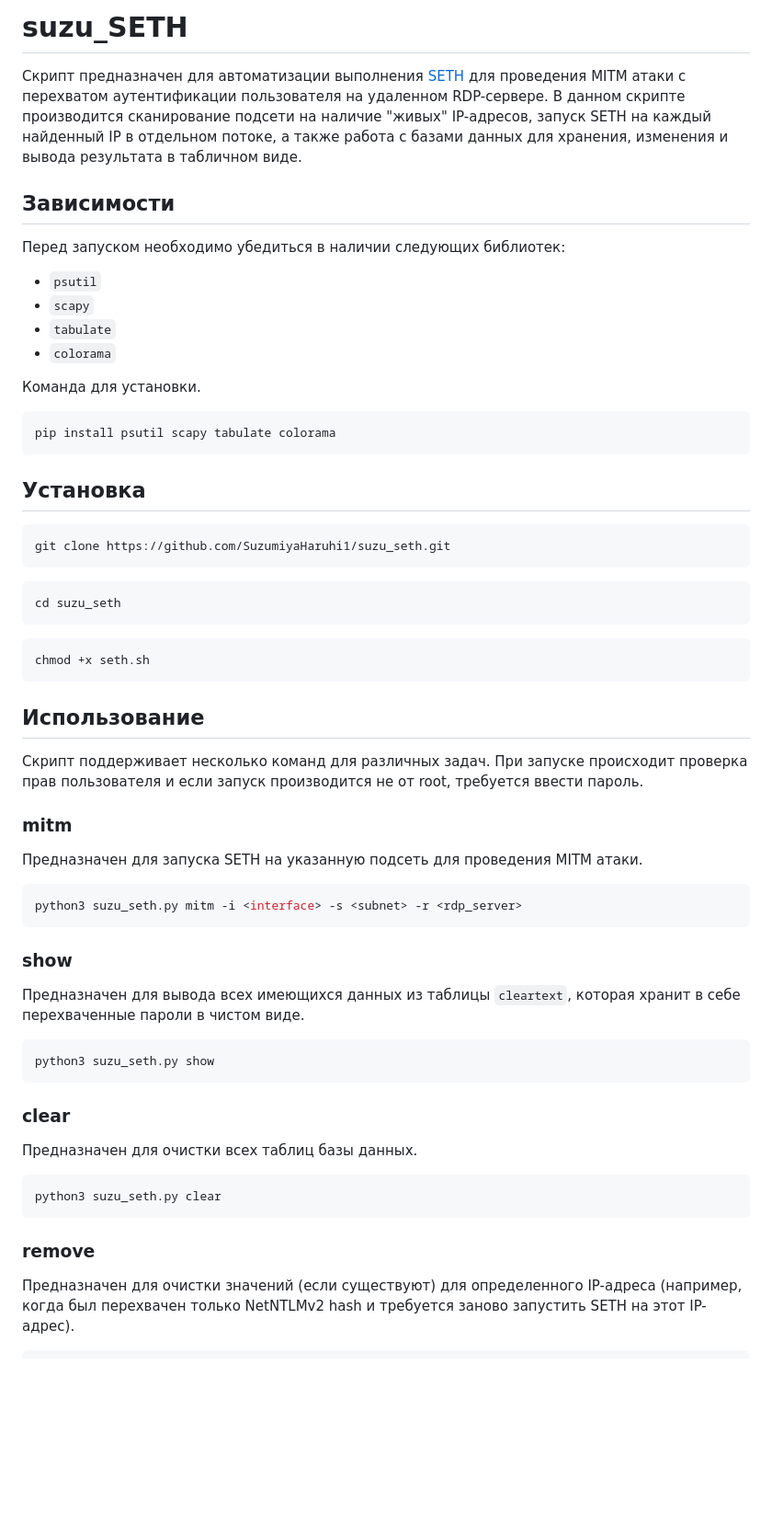
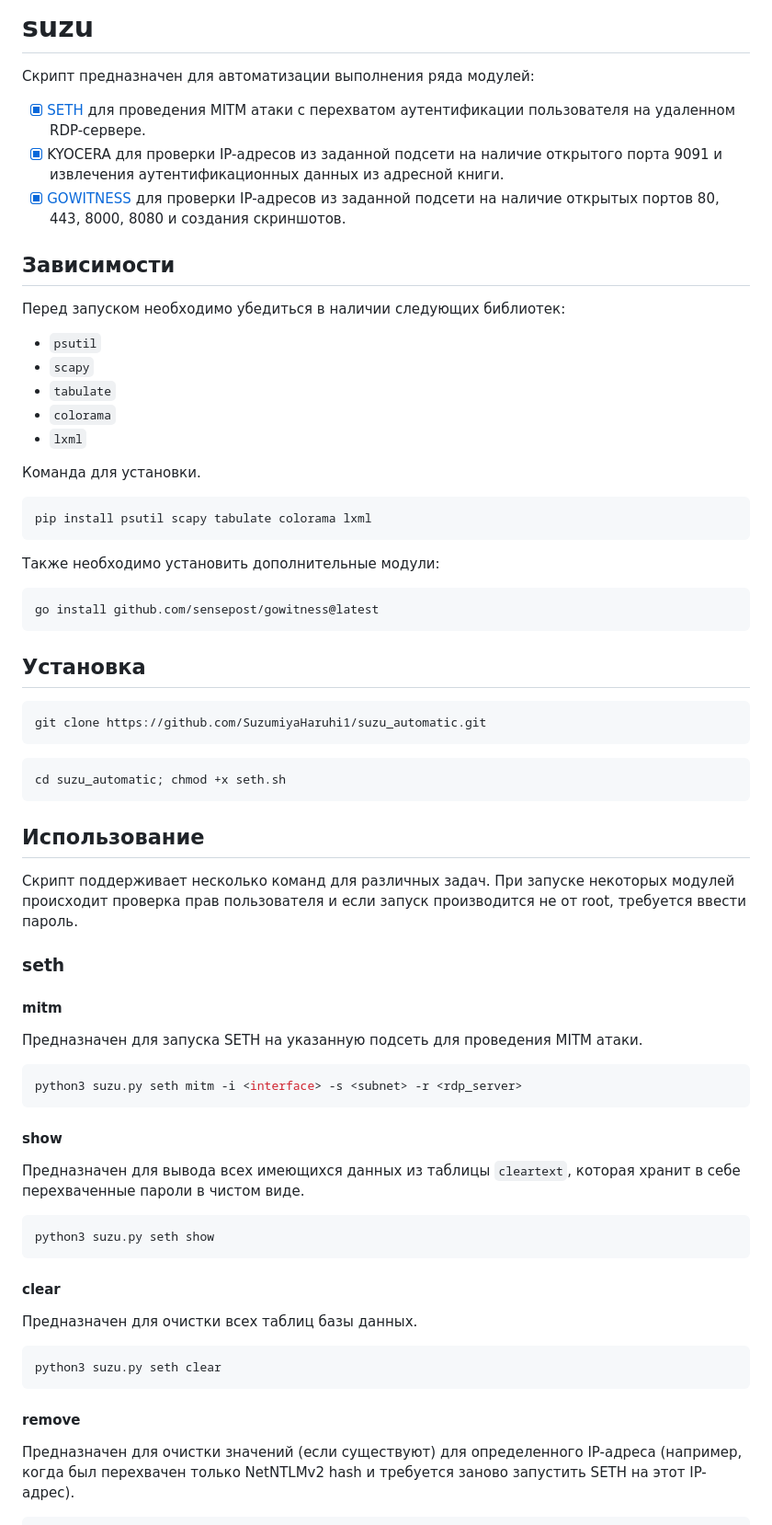
Before and after one commit to SuzumiyaHaruhi1/suzu_automatic, a Markdown page: README.md, the part around one of its changes. Shown at 92% size. Rendered like a GitHub page; blank space fills up the shorter version.

````diff
--- a/README.md
+++ b/README.md
@@ -1,44 +1,49 @@
-# suzu_SETH
-Скрипт предназначен для автоматизации выполнения [SETH](https://github.com/SySS-Research/Seth) для проведения MITM атаки с перехватом аутентификации пользователя на удаленном RDP-сервере.
-В данном скрипте производится сканирование подсети на наличие "живых" IP-адресов, запуск SETH на каждый найденный IP в отдельном потоке, а также работа с базами данных для хранения, изменения и вывода результата в табличном виде.
+# suzu
+Скрипт предназначен для автоматизации выполнения ряда модулей:
+- [x]  [SETH](https://github.com/SySS-Research/Seth) для проведения MITM атаки с перехватом аутентификации пользователя на удаленном RDP-сервере.
+- [x]  KYOCERA для проверки IP-адресов из заданной подсети на наличие открытого порта 9091 и извлечения аутентификационных данных из адресной книги.
+- [x]  [GOWITNESS](https://github.com/sensepost/gowitness?tab=readme-ov-file) для проверки IP-адресов из заданной подсети на наличие открытых портов 80, 443, 8000, 8080 и создания скриншотов.
 ## Зависимости
 Перед запуском необходимо убедиться в наличии следующих библиотек:
 - `psutil`
 - `scapy`
 - `tabulate`
 - `colorama`
+- `lxml`
 
 Команда для установки.
 ```python
-pip install psutil scapy tabulate colorama
+pip install psutil scapy tabulate colorama lxml
+```
+Также необходимо установить дополнительные модули:
+```bash
+go install github.com/sensepost/gowitness@latest
 ```
 ## Установка
 ```bash
-git clone https://github.com/SuzumiyaHaruhi1/suzu_seth.git
+git clone https://github.com/SuzumiyaHaruhi1/suzu_automatic.git
 ```
 ```bash
-cd suzu_seth
-```
-```bash
-chmod +x seth.sh
+cd suzu_automatic; chmod +x seth.sh
 ```
 ## Использование
-Скрипт поддерживает несколько команд для различных задач. При запуске происходит проверка прав пользователя и если запуск производится не от root, требуется ввести пароль.
-### mitm
+Скрипт поддерживает несколько команд для различных задач. При запуске некоторых модулей происходит проверка прав пользователя и если запуск производится не от root, требуется ввести пароль.
+### seth
+#### mitm
 Предназначен для запуска SETH на указанную подсеть для проведения MITM атаки.
 ```python
-python3 suzu_seth.py mitm -i <interface> -s <subnet> -r <rdp_server>
+python3 suzu.py seth mitm -i <interface> -s <subnet> -r <rdp_server>
 ```
-### show
+#### show
 Предназначен для вывода всех имеющихся данных из таблицы `cleartext`, которая хранит в себе перехваченные пароли в чистом виде.
 ```python
-python3 suzu_seth.py show
+python3 suzu.py seth show
 ```
-### clear
+#### clear
 Предназначен для очистки всех таблиц базы данных.
 ```python
-python3 suzu_seth.py clear
+python3 suzu.py seth clear
 ```
-### remove
+#### remove
 Предназначен для очистки значений (если существуют) для определенного IP-адреса (например, когда был перехвачен только NetNTLMv2 hash и требуется заново запустить SETH на этот IP-адрес).
 ```python
````
Also changed, not shown: other parts of README.md (+43 -29 lines).
